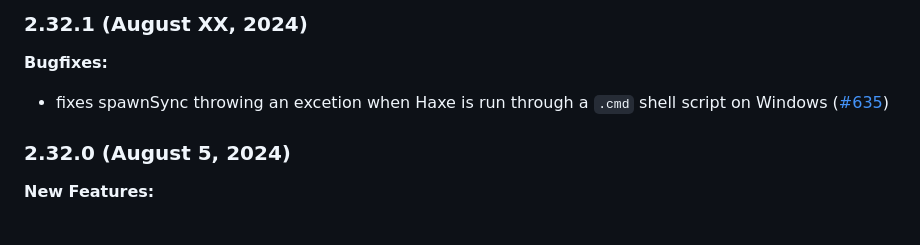
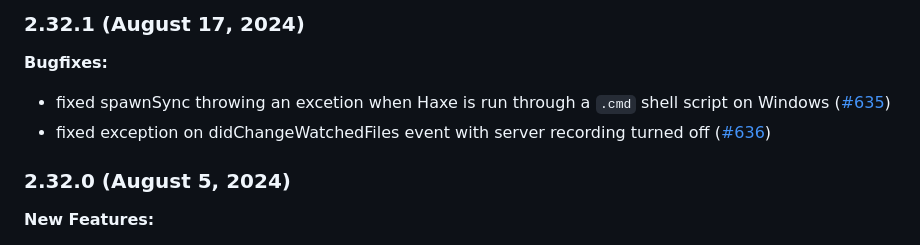
Before and after one commit to vshaxe/vshaxe, a Markdown page: CHANGELOG.md, the part around the change. Rendered like a GitHub page.

Commit message:
updated CHANGELOG

```diff
--- a/CHANGELOG.md
+++ b/CHANGELOG.md
@@ -1,8 +1,9 @@
-### 2.32.1 (August XX, 2024)
+### 2.32.1 (August 17, 2024)
 
 **Bugfixes:**
 
-- fixes spawnSync throwing an excetion when Haxe is run through a `.cmd` shell script on Windows ([#635](https://github.com/vshaxe/vshaxe/issues/635))
+- fixed spawnSync throwing an excetion when Haxe is run through a `.cmd` shell script on Windows ([#635](https://github.com/vshaxe/vshaxe/issues/635))
+- fixed exception on didChangeWatchedFiles event with server recording turned off ([#636](https://github.com/vshaxe/vshaxe/issues/636))
 
 ### 2.32.0 (August 5, 2024)
 
```
